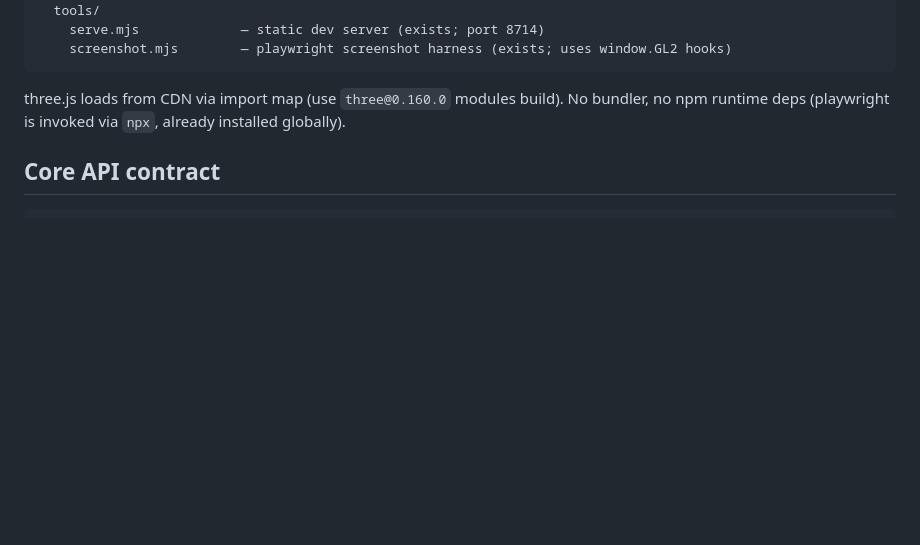
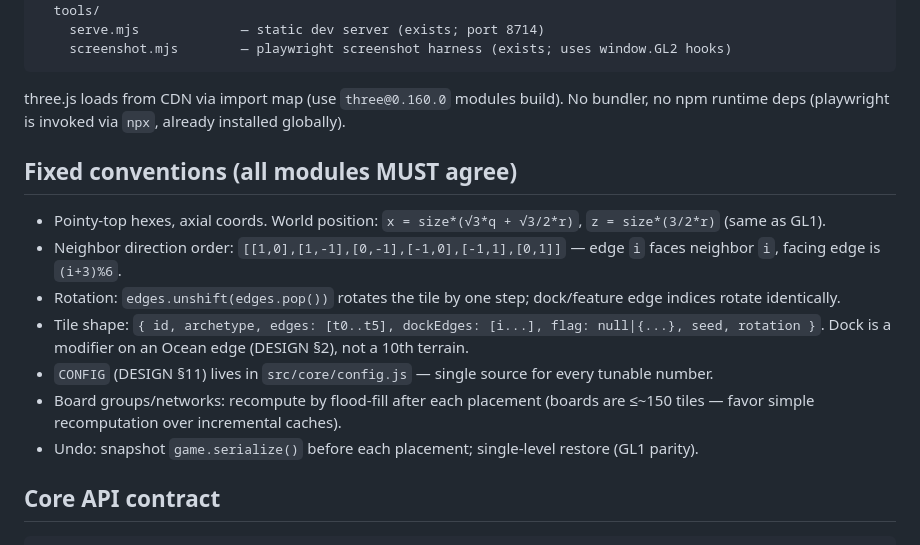
Before and after one commit to BadassHomesteader/Gridlands2, a Markdown page: SPEC.md, the part around the change. Drawn GitHub-style; blank space fills up the shorter version.

```diff
--- a/SPEC.md
+++ b/SPEC.md
@@ -46,6 +46,18 @@ Gridlands2/
 
 three.js loads from CDN via import map (use `three@0.160.0` modules build). No bundler,
 no npm runtime deps (playwright is invoked via `npx`, already installed globally).
+
+## Fixed conventions (all modules MUST agree)
+
+- Pointy-top hexes, axial coords. World position: `x = size*(√3*q + √3/2*r)`, `z = size*(3/2*r)` (same as GL1).
+- Neighbor direction order: `[[1,0],[1,-1],[0,-1],[-1,0],[-1,1],[0,1]]` — edge `i` faces neighbor `i`, facing edge is `(i+3)%6`.
+- Rotation: `edges.unshift(edges.pop())` rotates the tile by one step; dock/feature edge indices rotate identically.
+- Tile shape: `{ id, archetype, edges: [t0..t5], dockEdges: [i...], flag: null|{...}, seed, rotation }`.
+  Dock is a modifier on an Ocean edge (DESIGN §2), not a 10th terrain.
+- `CONFIG` (DESIGN §11) lives in `src/core/config.js` — single source for every tunable number.
+- Board groups/networks: recompute by flood-fill after each placement (boards are ≤~150 tiles —
+  favor simple recomputation over incremental caches).
+- Undo: snapshot `game.serialize()` before each placement; single-level restore (GL1 parity).
 
 ## Core API contract
 
```
Also changed, not shown: DESIGN.md (added, +538 -0 lines).
